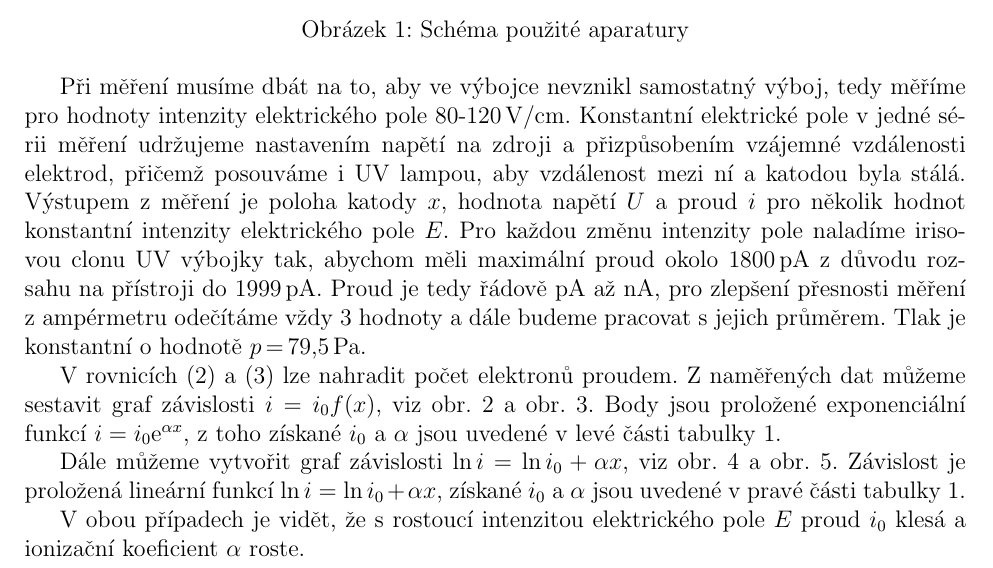
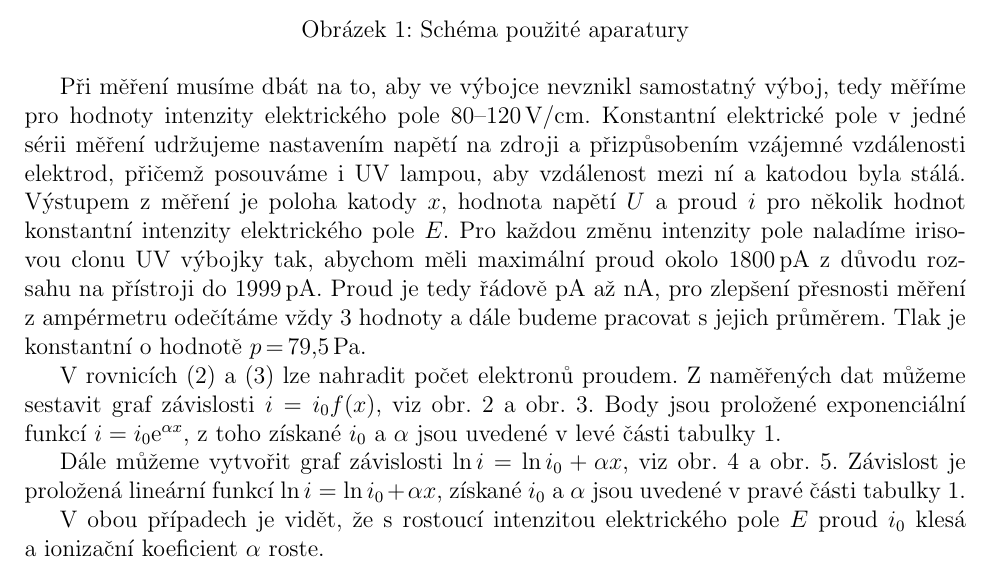
Before and after one commit to Raay473667/PraktikaPlazma, a LaTeX document (01_Townsend/Townsend.tex): part of page 2 of 6, cut so that both start at the same text. Compiled offline with pdfLaTeX.

```diff
--- a/01_Townsend/Townsend.tex
+++ b/01_Townsend/Townsend.tex
@@ -118,7 +118,7 @@
 \end{figure}
 
 Při měření musíme dbát na to, aby ve výbojce nevznikl samostatný výboj, tedy
-měříme pro hodnoty intenzity elektrického pole 80-120\,$\text{V/cm}$.
+měříme pro hodnoty intenzity elektrického pole 80--120\,$\text{V/cm}$.
 Konstantní elektrické pole v jedné sé\-ri\-i měření udržujeme nastavením napětí
 na
 zdroji a přizpůsobením vzájemné vzdálenosti elektrod, přičemž posouváme i UV
@@ -141,7 +141,7 @@
 obr.~\ref{lni80-120} a obr.~\ref{lni90-110}. Závislost je proložená lineární funkcí $\ln i =\ln i_0 + \alpha x$,
 získané $i_0$ a $\alpha$ jsou uvedené v~pravé části tabulky~\ref{tab1}.
 
-V~obou případech je vidět, že s~rostoucí intenzitou elektrického pole $E$ proud $i_0$ klesá a ionizační koeficient $\alpha$ roste.
+V~obou případech je vidět, že s~rostoucí intenzitou elektrického pole $E$ proud $i_0$ klesá a~ionizační koeficient $\alpha$ roste.
 
 \begin{figure}[h!]
 	\centering
```
Also changed, not shown: 01_Townsend/Townsend.pdf, 01_Townsend/plots/ifx80-120.png, 01_Townsend/plots/lni80-120.png, 01_Townsend/plots/lni90-110.png, 2 other files.
